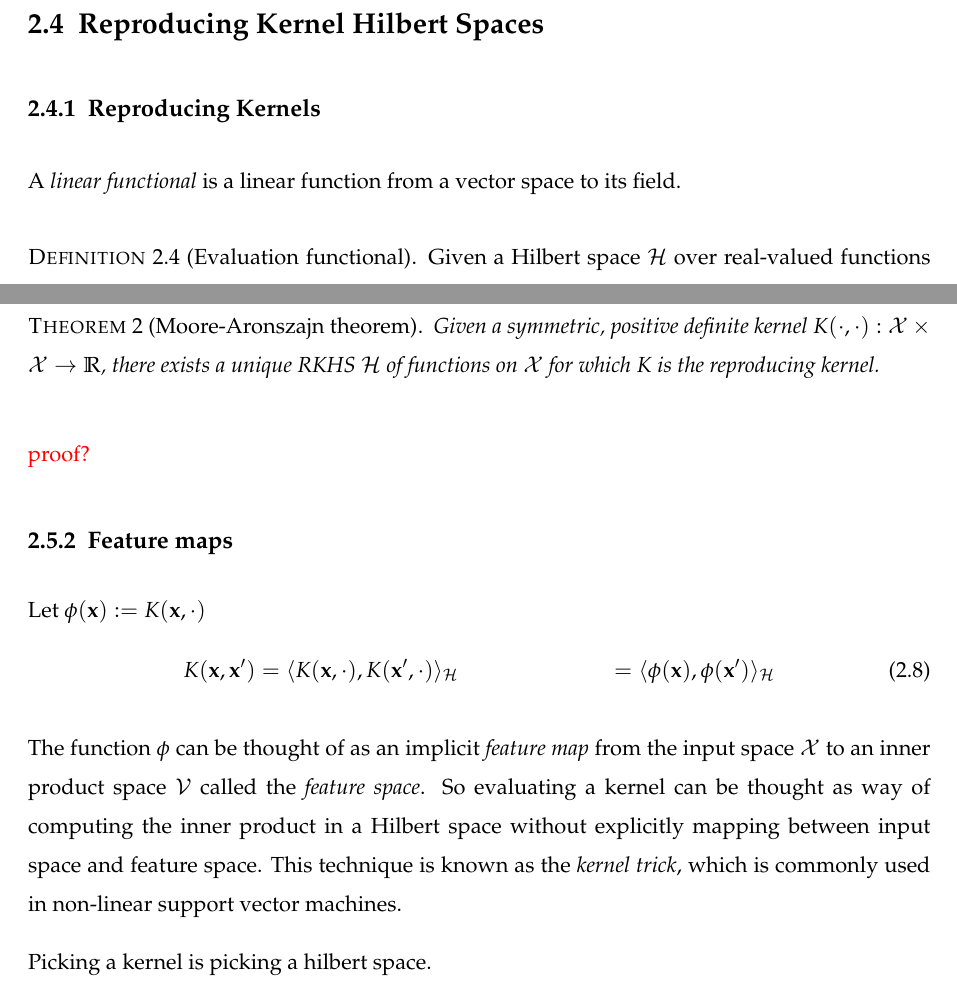
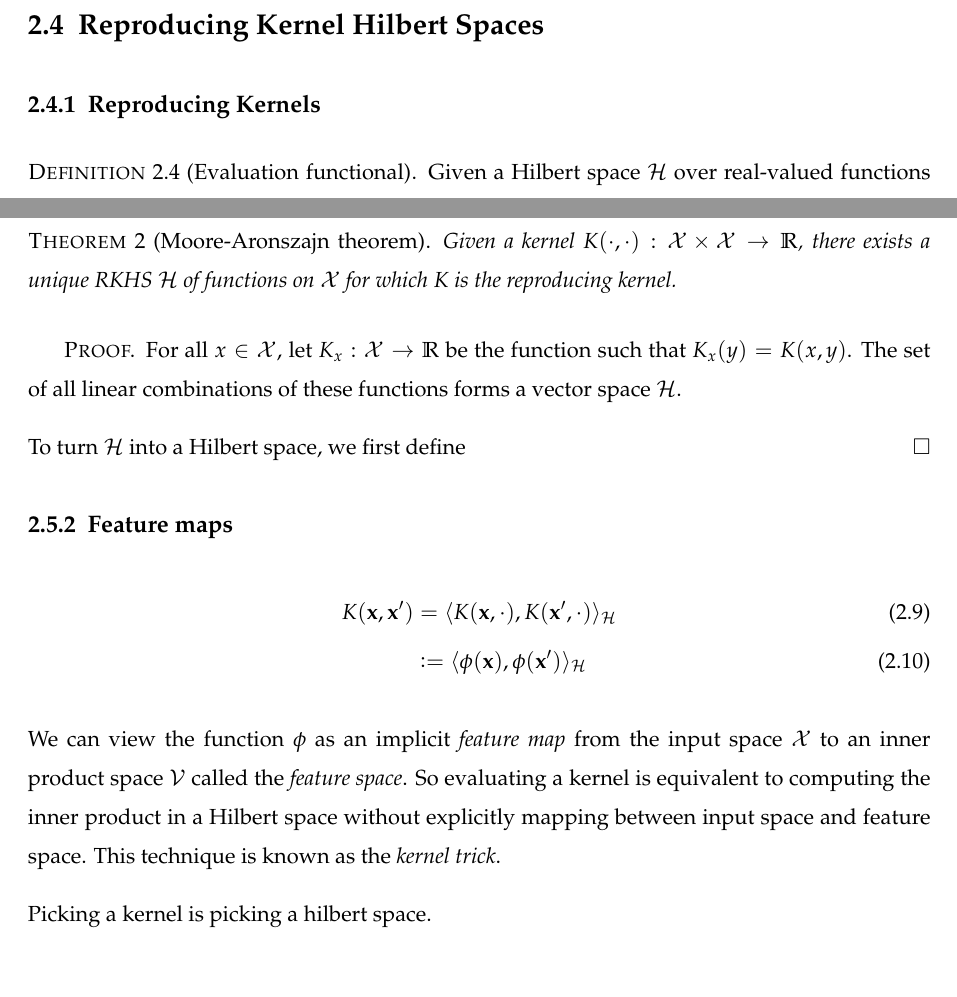
Before and after one commit to darrnshn/thesis, a LaTeX thesis (thesis.tex, which reads background/background.tex): two parts of pages 13 and 14 of 24, joined at a grey line, cut so that both start at the same text, the shorter picture padded with empty space. Compiled offline with pdfLaTeX.

Commit message:
Update on Overleaf.

```diff
--- a/background/background.tex
+++ b/background/background.tex
@@ -87,7 +87,7 @@ where the norm for the Banach space is given by:
 \section{Reproducing Kernel Hilbert Spaces}
 
 \subsection{Reproducing Kernels}
-A \defn{linear functional} is a linear function from a vector space to its field.
+
 
 \begin{definition}[Evaluation functional]
 Given a Hilbert space $\mathcal{H}$ over real-valued functions on a set $\mathcal{X}$, the evaluation functional at a point $x \in \mathcal{X}$ is a linear functional $L_x \in \mathcal{H}$ that simply evaluates its parameter at $x$:
@@ -123,20 +130,23 @@ Let $K_y$ be any function in $\mathcal{H}$. By the reproducing property, $K_y(x)
 There is a theorem that shows the converse:
 
 \begin{theorem}[Moore-Aronszajn theorem]
-Given a symmetric, positive definite kernel $K(\cdot, \cdot) : \mathcal{X} \times \mathcal{X} \to \mathbb{R}$, there exists a unique RKHS $\mathcal{H}$ of functions on $\mathcal{X}$ for which $K$ is the reproducing kernel.
+Given a kernel $K(\cdot, \cdot) : \mathcal{X} \times \mathcal{X} \to \mathbb{R}$, there exists a unique RKHS $\mathcal{H}$ of functions on $\mathcal{X}$ for which $K$ is the reproducing kernel.
 \end{theorem}
+%
+\begin{proof}
+For all $x \in \mathcal{X}$, let $K_x : \mathcal{X} \to \mathbb{R}$ be the function such that $K_x(y) = K(x, y)$. The set of all linear combinations of these functions forms a vector space $\mathcal{H}$.
 
-\todo{proof?}
+To turn $\mathcal{H}$ into a Hilbert space, we first define
+\end{proof}
 
 \subsection{Feature maps}
 
-Let $\phi(\mathbf{x}) \defeq K(\mathbf{x}, \cdot)$
 \begin{align}
-  K(\mathbf{x}, \mathbf{x}^\prime) &= \innerProd{K(\mathbf{x}, \cdot), K(\mathbf{x}^\prime, \cdot)}_\mathcal{H}
-                                   &= \innerProd{\phi(\mathbf{x}), \phi(\mathbf{x}^\prime)}_\mathcal{H}
+  K(\mathbf{x}, \mathbf{x}^\prime) &= \innerProd{K(\mathbf{x}, \cdot), K(\mathbf{x}^\prime, \cdot)}_\mathcal{H} \\
+                                   &\vcentcolon= \innerProd{\phi(\mathbf{x}), \phi(\mathbf{x}^\prime)}_\mathcal{H}
 \end{align}
 
-The function $\phi$ can be thought of as an implicit \defn{feature map} from the input space $\mathcal{X}$ to an inner product space $\mathcal{V}$ called the \defn{feature space}. So evaluating a kernel can be thought as way of computing the inner product in a Hilbert space without explicitly mapping between input space and feature space. This technique is known as the \defn{kernel trick}, which is commonly used in non-linear support vector machines.
+We can view the function $\phi$ as an implicit \defn{feature map} from the input space $\mathcal{X}$ to an inner product space $\mathcal{V}$ called the \defn{feature space}. So evaluating a kernel is equivalent to computing the inner product in a Hilbert space without explicitly mapping between input space and feature space. This technique is known as the \defn{kernel trick}.
 
 Picking a kernel is picking a hilbert space.
 
```
Also changed, not shown: background/background.tex (16 more changed lines).
